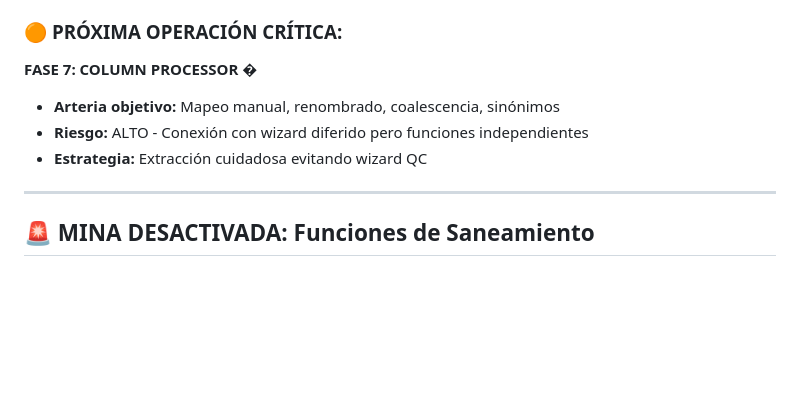
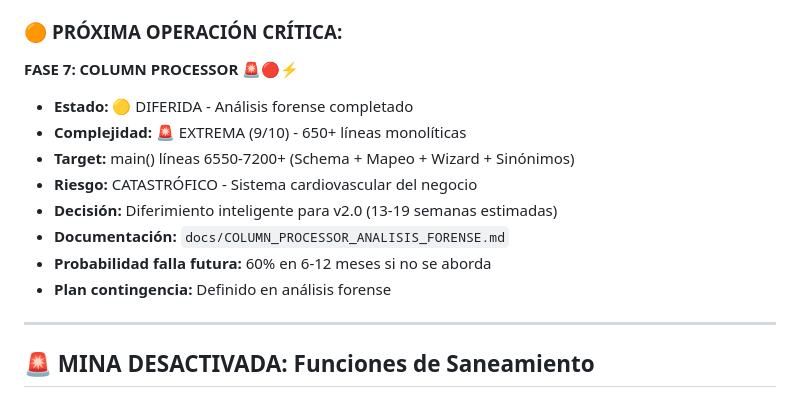
Before and after one commit to antonioariasl-allstar/TZ-Analyzer-1.0.0, a Markdown page: TODO.md, the part around the change. Rendered like a GitHub page; blank space fills up the shorter version.

```diff
--- a/TODO.md
+++ b/TODO.md
@@ -148,10 +148,15 @@ limpiar sinónimos legacy obsoletos. Probar con datos reales primero.
 - **Documentación:** Ver `docs/FILE_PROCESSOR_ESTADO_ACTUAL.md`
 
 ### 🟠 **PRÓXIMA OPERACIÓN CRÍTICA:**
-**FASE 7: COLUMN PROCESSOR** �
-- **Arteria objetivo:** Mapeo manual, renombrado, coalescencia, sinónimos
-- **Riesgo:** ALTO - Conexión con wizard diferido pero funciones independientes
-- **Estrategia:** Extracción cuidadosa evitando wizard QC
+**FASE 7: COLUMN PROCESSOR** 🚨🔴⚡
+- **Estado:** 🟡 DIFERIDA - Análisis forense completado
+- **Complejidad:** 🚨 EXTREMA (9/10) - 650+ líneas monolíticas
+- **Target:** main() líneas 6550-7200+ (Schema + Mapeo + Wizard + Sinónimos)
+- **Riesgo:** CATASTRÓFICO - Sistema cardiovascular del negocio
+- **Decisión:** Diferimiento inteligente para v2.0 (13-19 semanas estimadas)
+- **Documentación:** `docs/COLUMN_PROCESSOR_ANALISIS_FORENSE.md`
+- **Probabilidad falla futura:** 60% en 6-12 meses si no se aborda
+- **Plan contingencia:** Definido en análisis forense
 
 ---
 
```
Also changed, not shown: docs/COLUMN_PROCESSOR_ANALISIS_FORENSE.md (added, +248 -0 lines).
